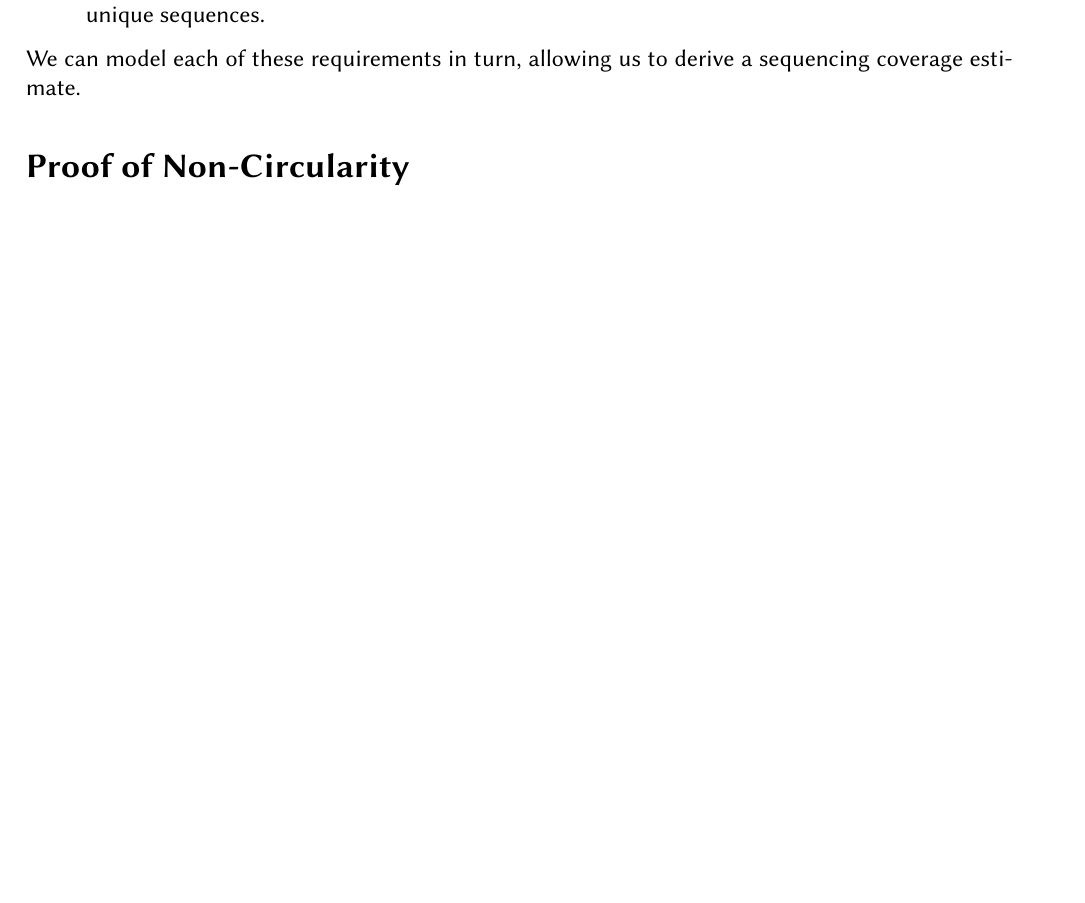
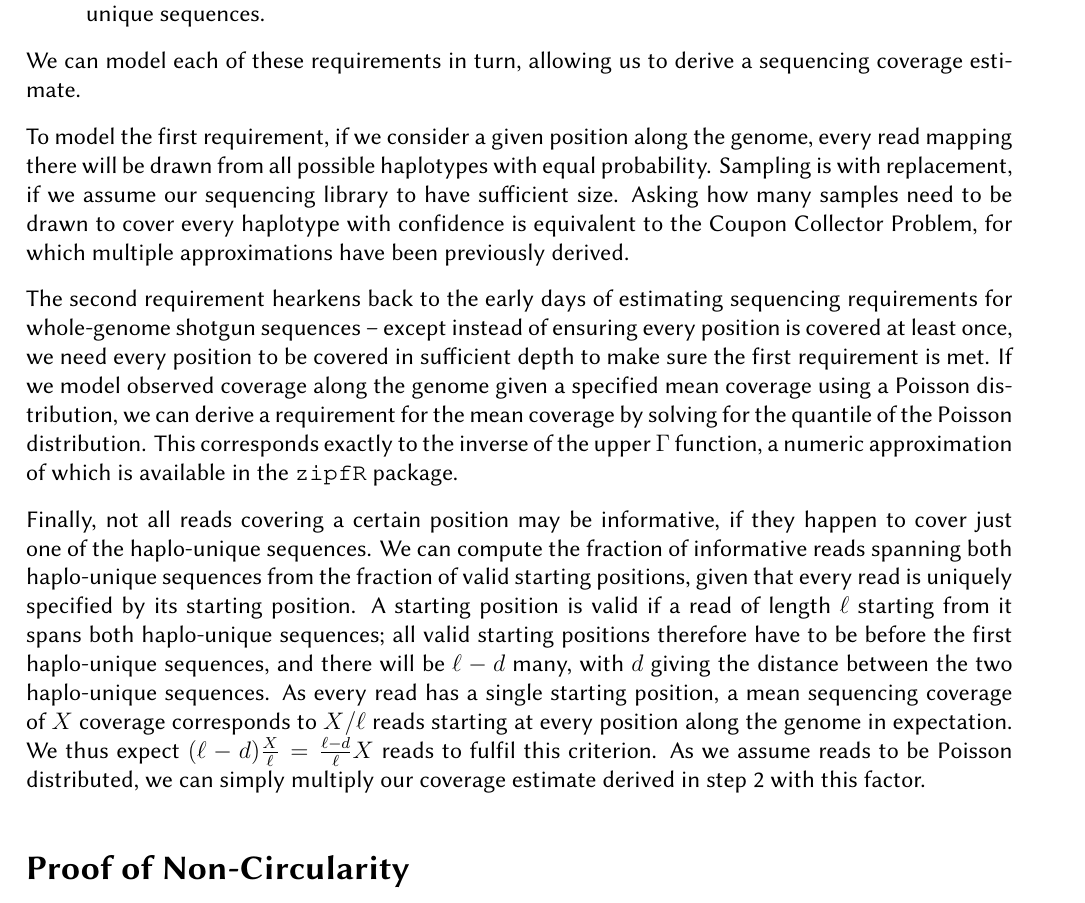
Before and after one commit to lrauschning/mthes, a LaTeX thesis (thesis.tex, which reads main.tex): part of page 7 of 9 before the commit and part of page 7 of 10 after it, cut so that both start at the same text, the shorter picture padded with empty space. Compiled offline with XeLaTeX; a missing font is replaced by an installed copy or a similar font.

Commit message:
more on modelling

```diff
--- a/main.tex
+++ b/main.tex
@@ -45,6 +45,20 @@ In particular, this means that
 \end{enumerate}
 We can model each of these requirements in turn, allowing us to derive a sequencing coverage estimate.
 
+To model the first requirement, if we consider a given position along the genome, every read mapping there will be drawn from all possible haplotypes with equal probability.
+Sampling is with replacement, if we assume our sequencing library to have sufficient size.
+Asking how many samples need to be drawn to cover every haplotype with confidence is equivalent to the Coupon Collector Problem, for which multiple approximations have been previously derived. % find original citation, derive
+
+The second requirement hearkens back to the early days of estimating sequencing requirements for whole-genome shotgun sequences -- except instead of ensuring every position is covered at least once, we need every position to be covered in sufficient depth to make sure the first requirement is met.
+If we model observed coverage along the genome given a specified mean coverage using a Poisson distribution, we can derive a requirement for the mean coverage by solving for the quantile of the Poisson distribution.
+This corresponds exactly to the inverse of the upper $\Gamma$ function, a numeric approximation of which is available in the \texttt{zipfR} package.
+
+Finally, not all reads covering a certain position may be informative, if they happen to cover just one of the haplo-unique sequences.
+We can compute the fraction of informative reads spanning both haplo-unique sequences from the fraction of valid starting positions, given that every read is uniquely specified by its starting position.
+A starting position is valid if a read of length $\ell$ starting from it spans both haplo-unique sequences; all valid starting positions therefore have to be before the first haplo-unique sequences, and there will be $\ell-d$ many, with $d$ giving the distance between the two haplo-unique sequences.
+As every read has a single starting position, a mean sequencing coverage of $X$ coverage corresponds to $X/\ell$ reads starting at every position along the genome in expectation.
+We thus expect $(\ell-d)\frac{X}{\ell}=\frac{\ell-d}{\ell}X$ reads to fulfil this criterion.
+As we assume reads to be Poisson distributed, we can simply multiply our coverage estimate derived in step 2 with this factor.
 
 % incorporate after notion of msyd graph construction
 
```
